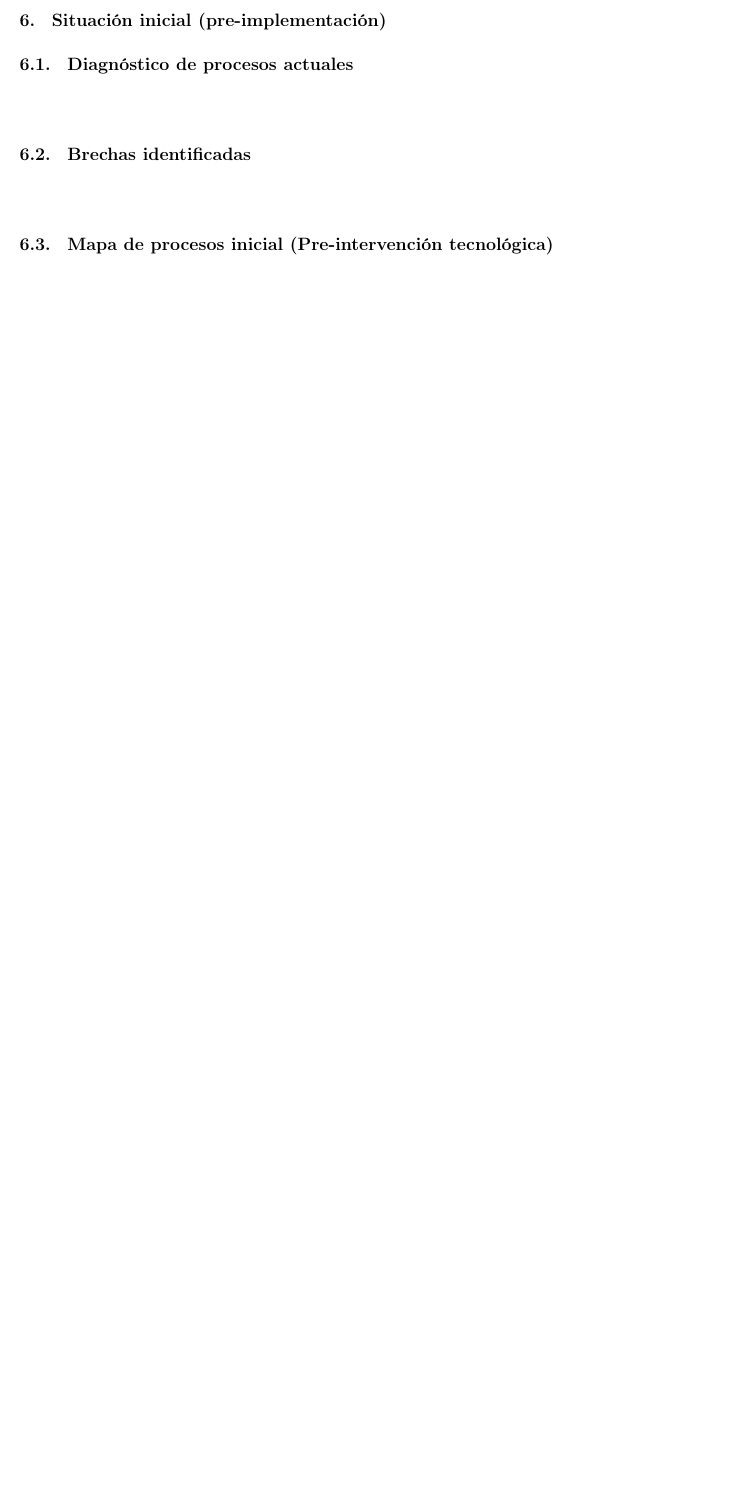
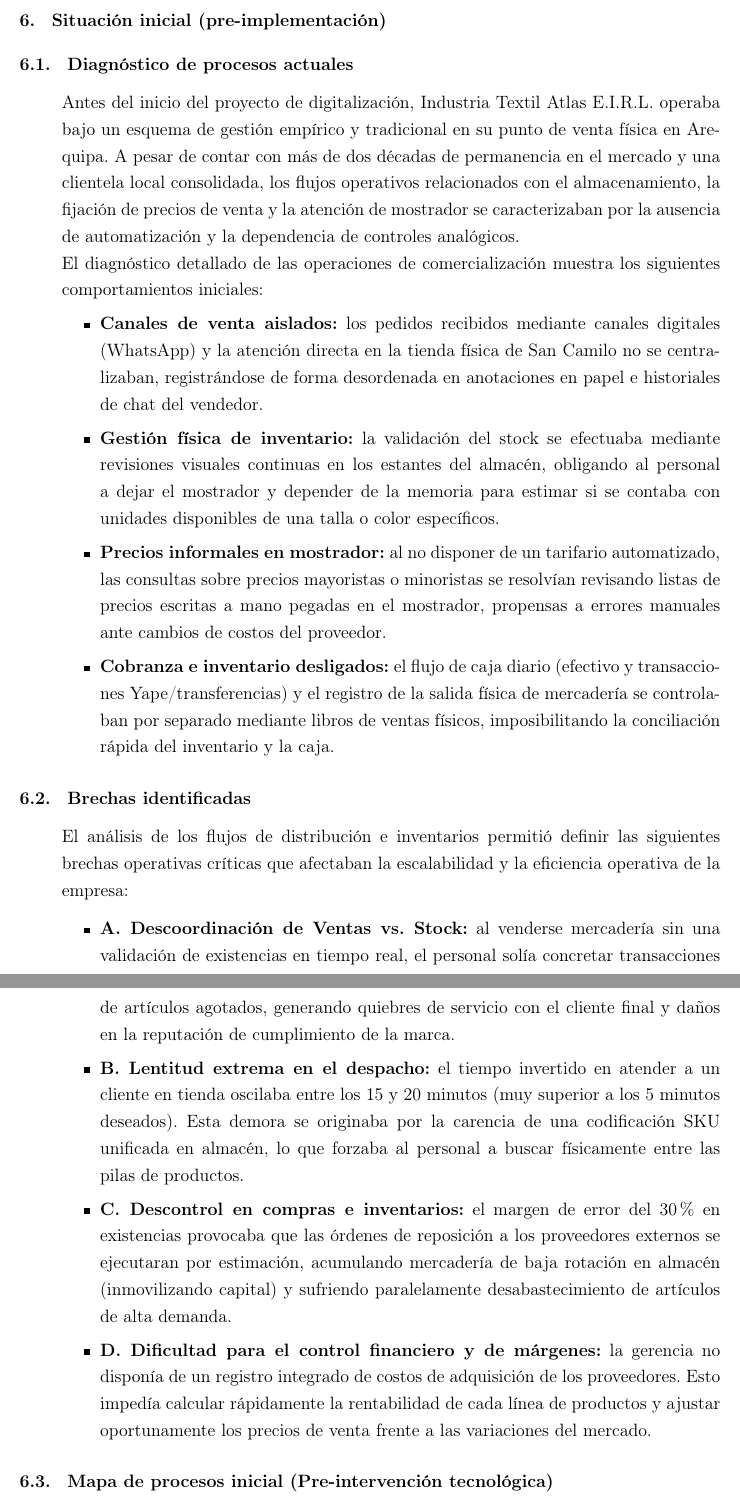
Before and after one commit to rogerinfas/project-reports, a LaTeX document (INDUSTRIA-TEXTIL-ATLAS/InformeImplementacionIndustriaTextilAtlas/main.tex, which reads INDUSTRIA-TEXTIL-ATLAS/InformeImplementacionIndustriaTextilAtlas/sections/06-situacion-inicial.tex): part of page 18 of 23 before the commit and two parts of pages 18 and 19 of 25 after it, the two joined at a grey line, cut so that both start at the same text, the shorter picture padded with empty space. Compiled offline with pdfLaTeX.

Commit message:
docs: document initial operational diagnosis, process gaps, and pre-intervention process map for Industria Textil Atlas

```diff
--- a/INDUSTRIA-TEXTIL-ATLAS/InformeImplementacionIndustriaTextilAtlas/sections/06-situacion-inicial.tex
+++ b/INDUSTRIA-TEXTIL-ATLAS/InformeImplementacionIndustriaTextilAtlas/sections/06-situacion-inicial.tex
@@ -2,12 +2,27 @@
 
 \subsection{Diagnóstico de procesos actuales}
 \begin{indentedsubsection}
-% Describir el diagnóstico de procesos actuales aquí
+Antes del inicio del proyecto de digitalización, Industria Textil Atlas E.I.R.L. operaba bajo un esquema de gestión empírico y tradicional en su punto de venta física en Arequipa. A pesar de contar con más de dos décadas de permanencia en el mercado y una clientela local consolidada, los flujos operativos relacionados con el almacenamiento, la fijación de precios de venta y la atención de mostrador se caracterizaban por la ausencia de automatización y la dependencia de controles analógicos.
+
+El diagnóstico detallado de las operaciones de comercialización muestra los siguientes comportamientos iniciales:
+\begin{itemize}
+    \item \textbf{Canales de venta aislados:} los pedidos recibidos mediante canales digitales (WhatsApp) y la atención directa en la tienda física de San Camilo no se centralizaban, registrándose de forma desordenada en anotaciones en papel e historiales de chat del vendedor.
+    \item \textbf{Gestión física de inventario:} la validación del stock se efectuaba mediante revisiones visuales continuas en los estantes del almacén, obligando al personal a dejar el mostrador y depender de la memoria para estimar si se contaba con unidades disponibles de una talla o color específicos.
+    \item \textbf{Precios informales en mostrador:} al no disponer de un tarifario automatizado, las consultas sobre precios mayoristas o minoristas se resolvían revisando listas de precios escritas a mano pegadas en el mostrador, propensas a errores manuales ante cambios de costos del proveedor.
+    \item \textbf{Cobranza e inventario desligados:} el flujo de caja diario (efectivo y transacciones Yape/transferencias) y el registro de la salida física de mercadería se controlaban por separado mediante libros de ventas físicos, imposibilitando la conciliación rápida del inventario y la caja.
+\end{itemize}
 \end{indentedsubsection}
 
 \subsection{Brechas identificadas}
 \begin{indentedsubsection}
-% Describir las brechas identificadas aquí
+El análisis de los flujos de distribución e inventarios permitió definir las siguientes brechas operativas críticas que afectaban la escalabilidad y la eficiencia operativa de la empresa:
+
+\begin{itemize}
+    \item \textbf{A. Descoordinación de Ventas vs. Stock:} al venderse mercadería sin una validación de existencias en tiempo real, el personal solía concretar transacciones de artículos agotados, generando quiebres de servicio con el cliente final y daños en la reputación de cumplimiento de la marca.
+    \item \textbf{B. Lentitud extrema en el despacho:} el tiempo invertido en atender a un cliente en tienda oscilaba entre los 15 y 20 minutos (muy superior a los 5 minutos deseados). Esta demora se originaba por la carencia de una codificación SKU unificada en almacén, lo que forzaba al personal a buscar físicamente entre las pilas de productos.
+    \item \textbf{C. Descontrol en compras e inventarios:} el margen de error del 30\% en existencias provocaba que las órdenes de reposición a los proveedores externos se ejecutaran por estimación, acumulando mercadería de baja rotación en almacén (inmovilizando capital) y sufriendo paralelamente desabastecimiento de artículos de alta demanda.
+    \item \textbf{D. Dificultad para el control financiero y de márgenes:} la gerencia no disponía de un registro integrado de costos de adquisición de los proveedores. Esto impedía calcular rápidamente la rentabilidad de cada línea de productos y ajustar oportunamente los precios de venta frente a las variaciones del mercado.
+\end{itemize}
 \end{indentedsubsection}
 
 \subsection{Mapa de procesos inicial (Pre-intervención tecnológica)}
@@ -16,0 +46,3 @@
+    \item \textbf{6. Aprovisionamiento reactivo:} al finalizar la semana, se inspecciona visualmente el almacén para estimar faltantes. La gerencia realiza llamadas de urgencia a los talleres de confección tercerizada o proveedores de pelotas para compras de emergencia, provocando sobrecostos por fletes y quiebres de stock continuos.
+\end{itemize}
+\end{indentedsubsection}
```
Also changed, not shown: INDUSTRIA-TEXTIL-ATLAS/InformeImplementacionIndustriaTextilAtlas/sections/06-situacion-inicial.tex (16 more changed lines).
